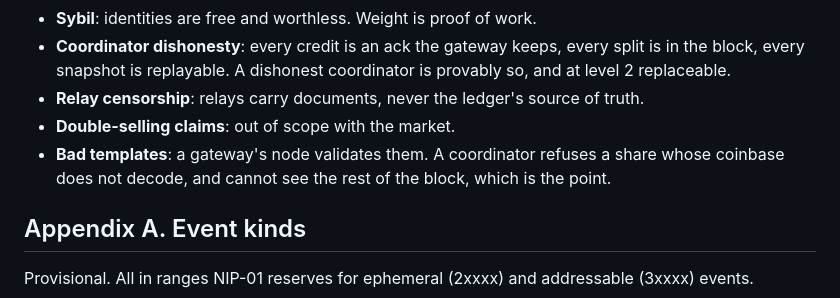
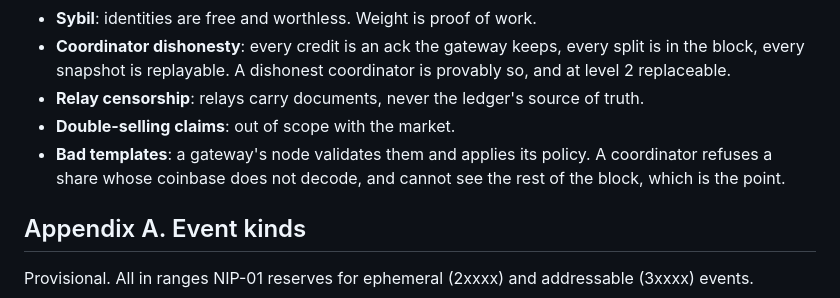
Before and after one commit to datstr/spec, a Markdown page: SPEC.md, the part around one of its changes. Rendered like a GitHub page.

```diff
--- a/SPEC.md
+++ b/SPEC.md
@@ -374,9 +390,9 @@ Named so that the format leaves room, and otherwise not part of this spec:
   provably so, and at level 2 replaceable.
 - **Relay censorship**: relays carry documents, never the ledger's source of truth.
 - **Double-selling claims**: out of scope with the market.
-- **Bad templates**: a gateway's node validates them. A coordinator refuses a share
-  whose coinbase does not decode, and cannot see the rest of the block, which is
-  the point.
+- **Bad templates**: a gateway's node validates them and applies its policy. A
+  coordinator refuses a share whose coinbase does not decode, and cannot see the
+  rest of the block, which is the point.
 
 ## Appendix A. Event kinds
 
```
Also changed, not shown: other parts of SPEC.md (+24 -8 lines).
